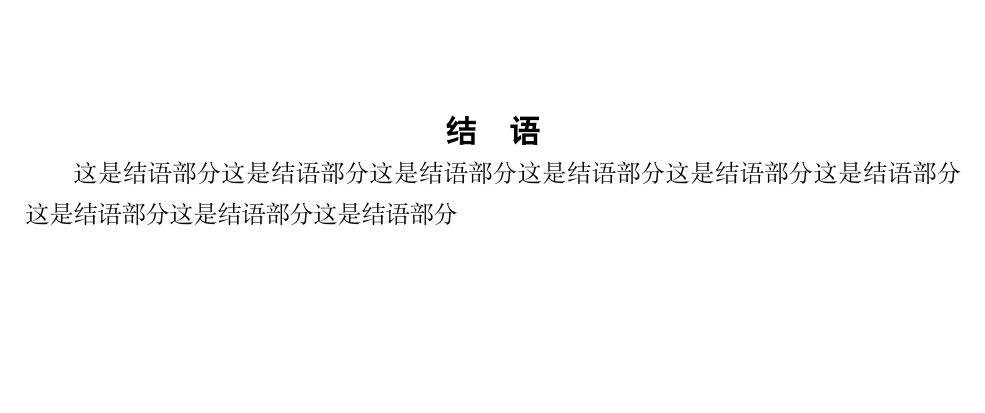
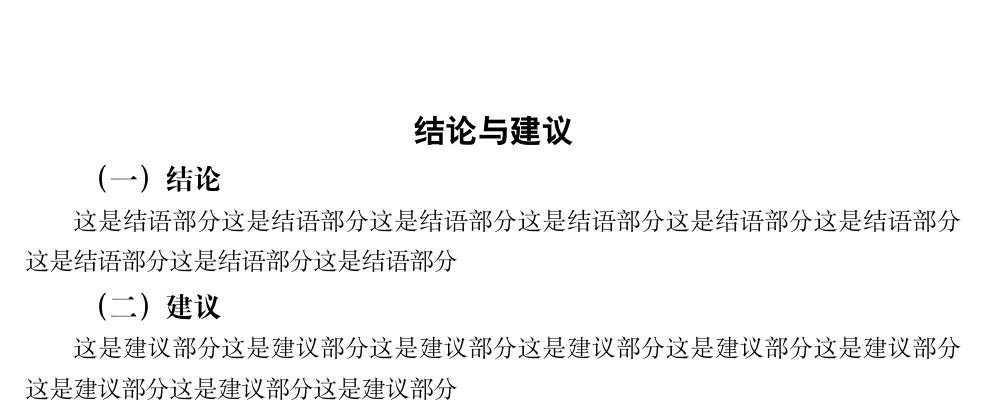
Before and after one commit to ToryDeng/ZUEL-Thesis, a LaTeX thesis (main.tex, which reads content/conclusion.tex, zuelthesis.cls): part of page 10 of 14, cut at the place of the change, the shorter picture padded with empty space. Compiled offline with XeLaTeX; a missing font is replaced by an installed copy or a similar font.

```diff
--- a/content/conclusion.tex
+++ b/content/conclusion.tex
@@ -1,5 +1,9 @@
 % 结语部分（可选）
-\chapter*{结\hspace{1em}语}
+\chapter*{结论与建议}
 \phantomsection
-\addcontentsline{toc}{chapter}{结\hspace{1em}语}
+\addcontentsline{toc}{chapter}{结论与建议}
+\setcounter{section}{0}
+\section{结论}
 这是结语部分这是结语部分这是结语部分这是结语部分这是结语部分这是结语部分这是结语部分这是结语部分这是结语部分
+\section{建议}
+这是建议部分这是建议部分这是建议部分这是建议部分这是建议部分这是建议部分这是建议部分这是建议部分这是建议部分
--- a/zuelthesis.cls
+++ b/zuelthesis.cls
@@ -291,10 +291,6 @@
 \renewcommand{\thetable}{\arabic{table}}
 \captionsetup{labelsep=quad, font={bf, normalsize}}
 
-
-%%% 脚注
-\renewcommand{\thefootnote}{\ding{\numexpr171+\value{footnote}}}
-
 %%% 参考文献格式
 \renewcommand{\bibfont}{\zihao{5}}
 \defbibheading{zuelbib}[\bibname]{%
```
Also changed, not shown: README.md, out/main.pdf.
